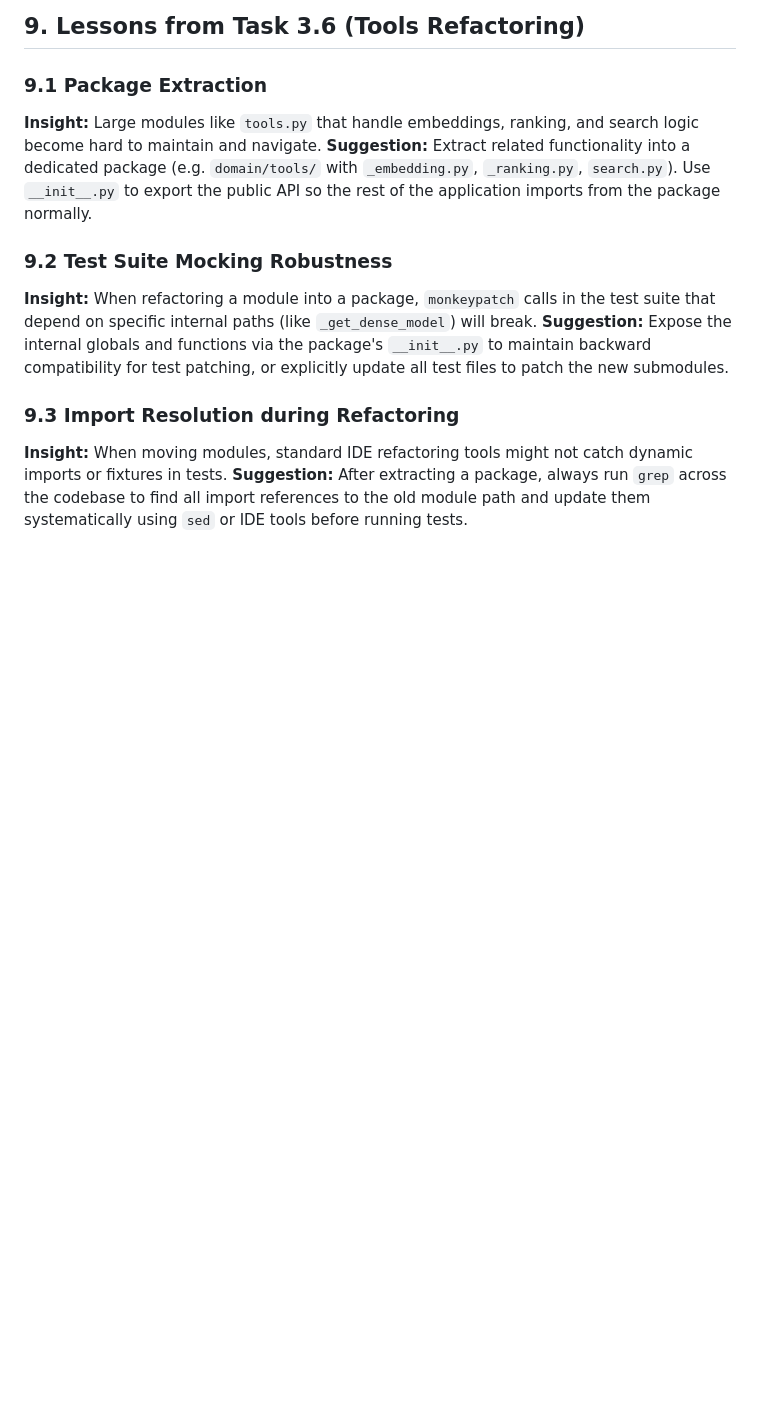
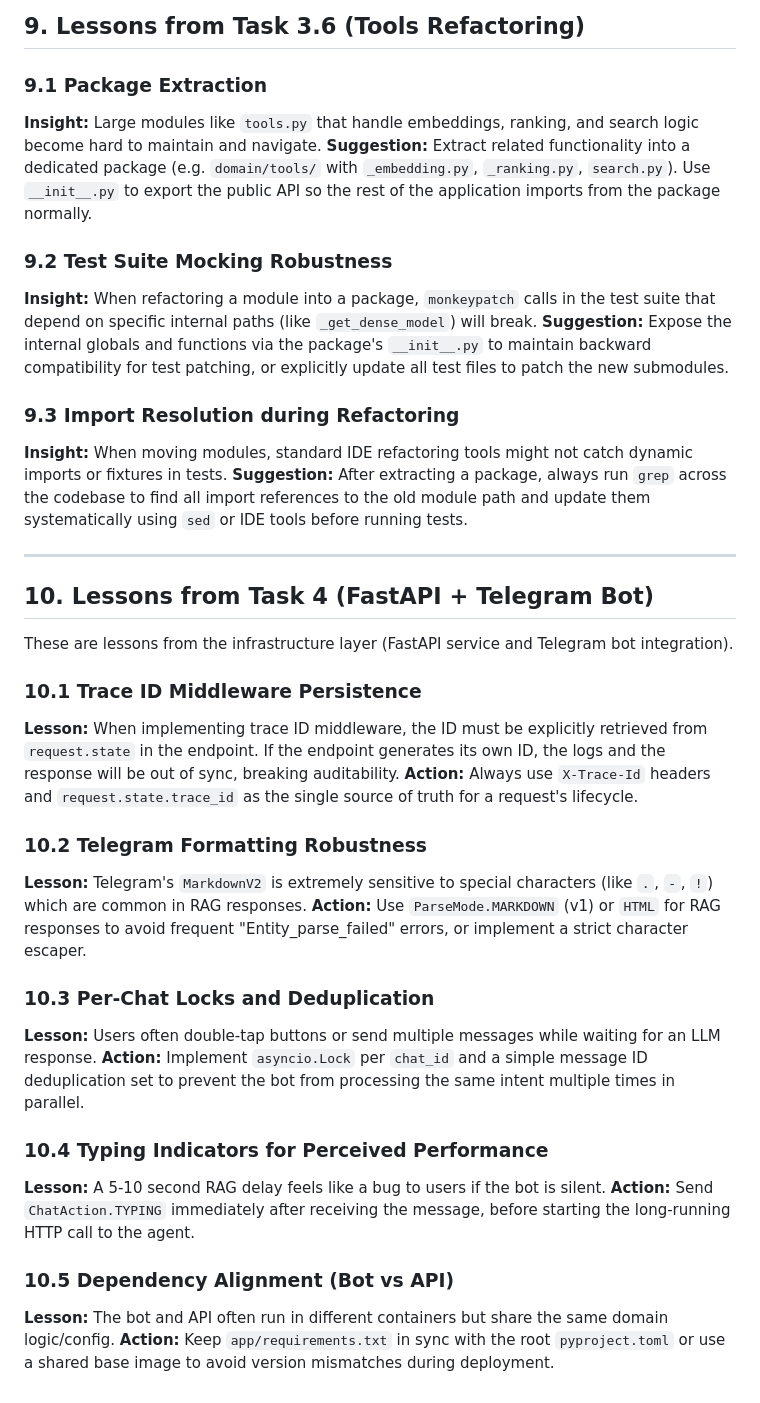
Before and after one commit to jooaobrum/habitantes-grenoble-agent, a Markdown page: .claude/SUGGESTIONS.md, the part around the change. Drawn GitHub-style; blank space fills up the shorter version.

Commit message:
docs: finalize T4 checkpoint and update suggestions

```diff
--- a/.claude/SUGGESTIONS.md
+++ b/.claude/SUGGESTIONS.md
@@ -442,3 +442,34 @@ These are lessons from the synchronization of the ingestion and retrieval pipeli
 
 **Insight:** When moving modules, standard IDE refactoring tools might not catch dynamic imports or fixtures in tests.
 **Suggestion:** After extracting a package, always run `grep` across the codebase to find all import references to the old module path and update them systematically using `sed` or IDE tools before running tests.
+
+---
+
+## 10. Lessons from Task 4 (FastAPI + Telegram Bot)
+
+These are lessons from the infrastructure layer (FastAPI service and Telegram bot integration).
+
+### 10.1 Trace ID Middleware Persistence
+
+**Lesson:** When implementing trace ID middleware, the ID must be explicitly retrieved from `request.state` in the endpoint. If the endpoint generates its own ID, the logs and the response will be out of sync, breaking auditability.
+**Action:** Always use `X-Trace-Id` headers and `request.state.trace_id` as the single source of truth for a request's lifecycle.
+
+### 10.2 Telegram Formatting Robustness
+
+**Lesson:** Telegram's `MarkdownV2` is extremely sensitive to special characters (like `.`, `-`, `!`) which are common in RAG responses.
+**Action:** Use `ParseMode.MARKDOWN` (v1) or `HTML` for RAG responses to avoid frequent "Entity_parse_failed" errors, or implement a strict character escaper.
+
+### 10.3 Per-Chat Locks and Deduplication
+
+**Lesson:** Users often double-tap buttons or send multiple messages while waiting for an LLM response.
+**Action:** Implement `asyncio.Lock` per `chat_id` and a simple message ID deduplication set to prevent the bot from processing the same intent multiple times in parallel.
+
+### 10.4 Typing Indicators for Perceived Performance
+
+**Lesson:** A 5-10 second RAG delay feels like a bug to users if the bot is silent.
+**Action:** Send `ChatAction.TYPING` immediately after receiving the message, before starting the long-running HTTP call to the agent.
+
+### 10.5 Dependency Alignment (Bot vs API)
+
+**Lesson:** The bot and API often run in different containers but share the same domain logic/config.
+**Action:** Keep `app/requirements.txt` in sync with the root `pyproject.toml` or use a shared base image to avoid version mismatches during deployment.
```
